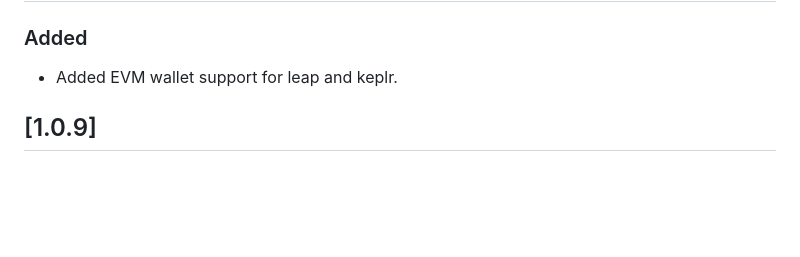
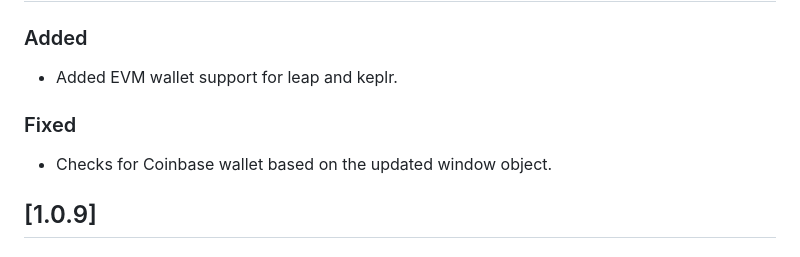
Before and after one commit to shanmukh0504/kiosk, a Markdown page: CHANGELOG.md, the part around the change. Rendered like a GitHub page; blank space fills up the shorter version.

Commit message:
update changelog

```diff
--- a/CHANGELOG.md
+++ b/CHANGELOG.md
@@ -5,6 +5,10 @@
 ### Added
 
 - Added EVM wallet support for leap and keplr.
+
+### Fixed
+
+- Checks for Coinbase wallet based on the updated window object.
 
 ## [1.0.9]
 
```
